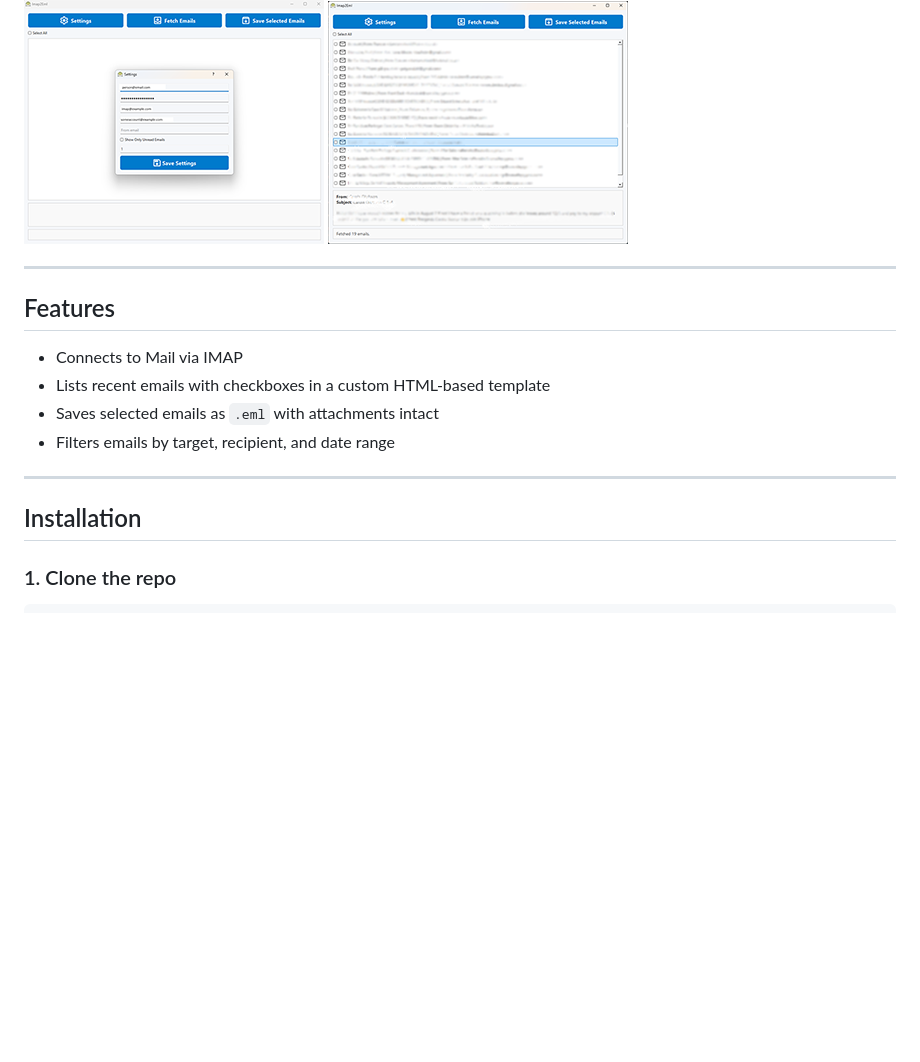
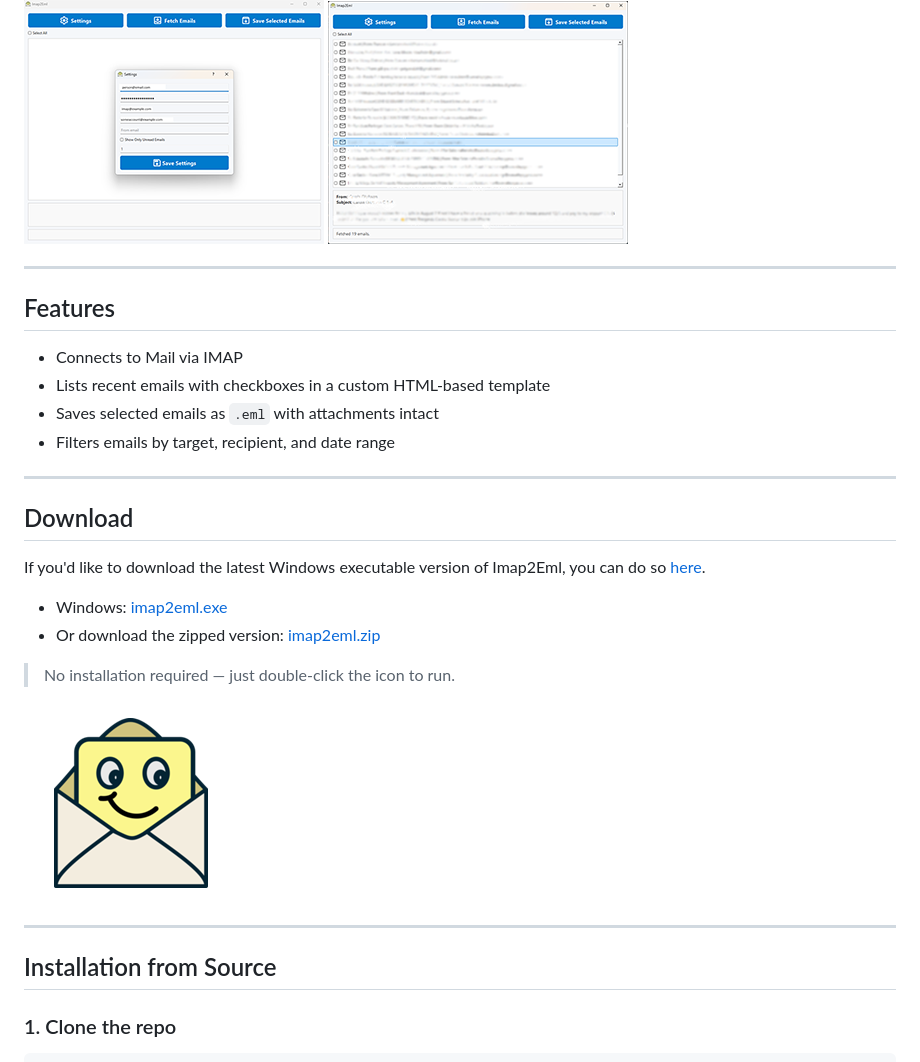
Before and after one commit to afifs/imap2eml, a Markdown page: README.md, the part around the change. Drawn GitHub-style; pictures changed too: resources/icon.png (added); blank space fills up the shorter version.

Commit message:
Fixed resource_path; changed app icon

```diff
--- a/README.md
+++ b/README.md
@@ -4,7 +4,6 @@
 
 ![screen shot of imap2eml showing settings dialog](./resources/screenshot1.png "Settings Dialog")
 ![screen shot of imap2eml showing fetched emails](./resources/screenshot2.png "Fetched Emails")
-
 
 ---
 
@@ -16,7 +15,20 @@
 
 ---
 
-## Installation
+## Download
+
+If you'd like to download the latest Windows executable version of Imap2Eml, you can do so [here](https://github.com/afifs/Imap2Eml/releases/latest).
+
+- Windows: [imap2eml.exe](https://github.com/afifs/imap2eml/releases/download/v1.0.0/imap2eml.exe)
+- Or download the zipped version: [imap2eml.zip](https://github.com/afifs/imap2eml/releases/download/v1.0.0/imap2eml.zip)
+
+> No installation required — just double-click the icon to run.
+>
+![App Icon](./resources/icon.png "imap2eml App Icon")
+
+---
+
+## Installation from Source
 
 ### 1. Clone the repo
 
```
Also changed, not shown: 1 other file.
